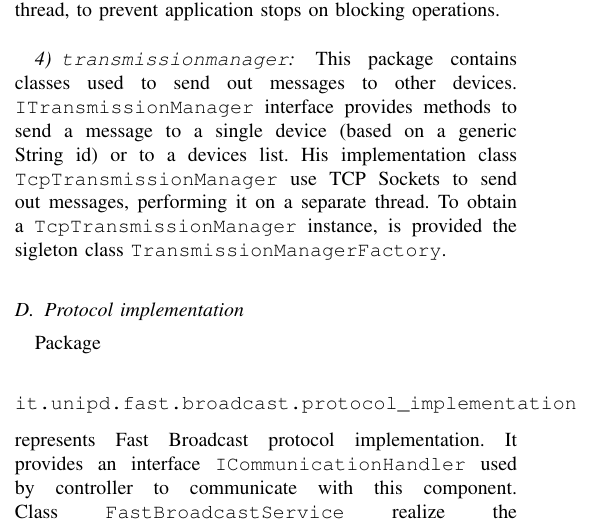
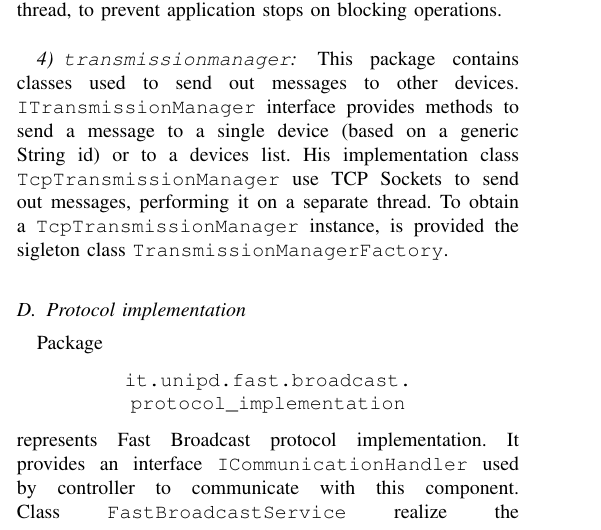
Before and after one commit to morambro/fastBroadcast, a LaTeX paper (relazione/relazione.tex, which reads relazione/chapters/implementation.tex): part of one column of page 3 of 4, cut so that both start at the same text. Compiled offline with pdfLaTeX.

Commit message:
implementation section updated

```diff
--- a/relazione/chapters/implementation.tex
+++ b/relazione/chapters/implementation.tex
@@ -50,7 +50,7 @@ All the requests from \direct framework are asynchronous, like Intent broadcasti
 %**********************************************************PROTOCOL ************************************************
 \subsection{Protocol implementation}
 
-Package \begin{center}\ttt{it.unipd.fast.broadcast.protocol\_implementation}\end{center} represents Fast Broadcast protocol implementation. It provides an interface \ttt{ICommunicationHandler} used by controller to communicate with this component. Class \ttt{FastBroadcastService} realize the protocol. It implements \ttt{ICommunicationHandler} interface and extends \ttt{android.app.Service}. \ttt{FastBroadcastService} has two inner private classes:
+Package \begin{center}\ttt{it.unipd.fast.broadcast.\\protocol\_implementation}\end{center} represents Fast Broadcast protocol implementation. It provides an interface \ttt{ICommunicationHandler} used by controller to communicate with this component. Class \ttt{FastBroadcastService} realize the protocol. It implements \ttt{ICommunicationHandler} interface and extends \ttt{android.app.Service}. \ttt{FastBroadcastService} has two inner private classes:
 \begin{itemize}
 	\item \ttt{HelloMessageSender}, a \ttt{java.util.TimerTask} subclass which realize \textbf{Hello} message sending. This task is scheduled at a fixed time $T$: it waits for a random time between $0$ and $T$ and if no other \textbf{Hello} message was sent (it checks whether \ttt{helloMessageArrived} is \ttt{true} or not), it broadcasts it.
 	\item \ttt{MessageForwarder}, a thread class used to perform message forwarding (\textit{Broadcast phase}). It has a synchronized message queue on which this thread waits until \ttt{IMessage} instances are added. When a message arrives it calculates \textit{contention window} and waits a random time after which forwarding it (if no one else did it first). After forwarding the message, it calls \ttt{doOnForwarded} method, to update devices positions.
```
